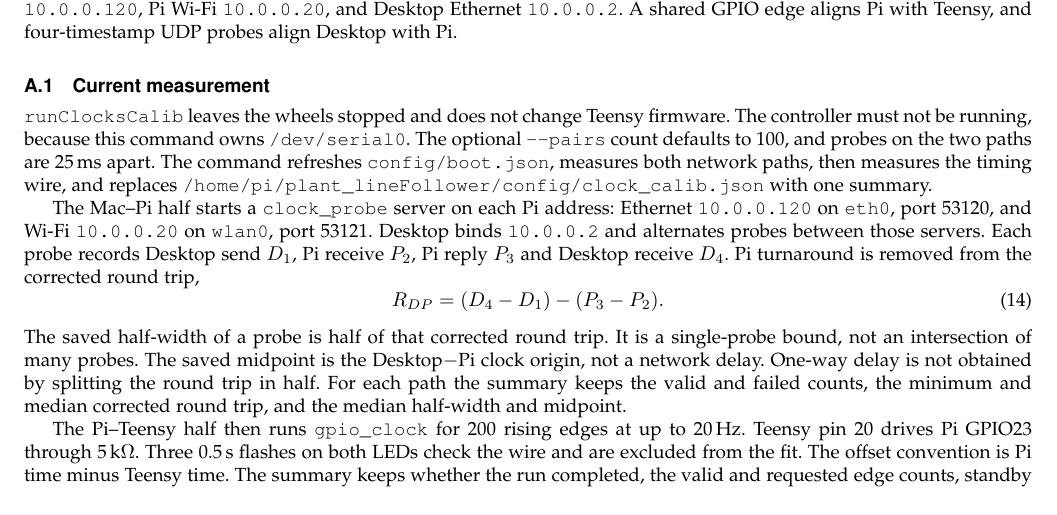
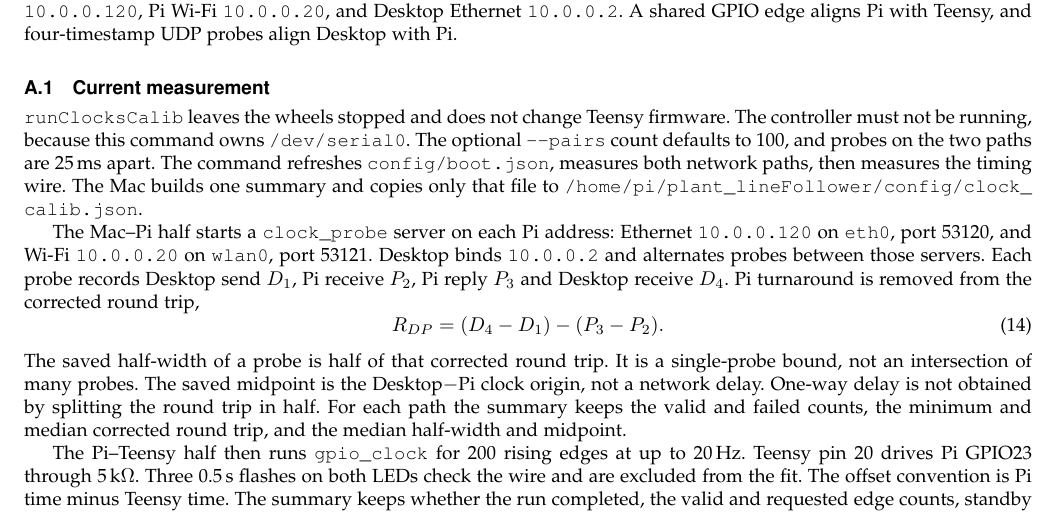
Before and after one commit to balewski/plant_lineFollower, a LaTeX paper (docs/line_folower.tex, which reads docs/line_folower_figs/section_gpio_clock.tex): part of page 19 of 56, cut so that both start at the same text. Compiled offline with pdfLaTeX.

Commit message:
Build clock_calib.json on the Mac and copy only that file to the Pi.
Co-authored-by: Cursor <cursoragent@cursor.com>

```diff
--- a/docs/line_folower_figs/section_gpio_clock.tex
+++ b/docs/line_folower_figs/section_gpio_clock.tex
@@ -5,7 +5,7 @@ Message latency requires timestamps at clearly defined boundaries and a mapping
 
 \subsection{Current measurement}
 \label{sec:clock-method}
-\texttt{runClocksCalib} leaves the wheels stopped and does not change Teensy firmware. The controller must not be running, because this command owns \texttt{/dev/serial0}. The optional \texttt{--pairs} count defaults to 100, and probes on the two paths are 25\,ms apart. The command refreshes \path{config/boot.json}, measures both network paths, then measures the timing wire, and replaces \path{/home/pi/plant_lineFollower/config/clock_calib.json} with one summary.
+\texttt{runClocksCalib} leaves the wheels stopped and does not change Teensy firmware. The controller must not be running, because this command owns \texttt{/dev/serial0}. The optional \texttt{--pairs} count defaults to 100, and probes on the two paths are 25\,ms apart. The command refreshes \path{config/boot.json}, measures both network paths, then measures the timing wire. The Mac builds one summary and copies only that file to \path{/home/pi/plant_lineFollower/config/clock_calib.json}.
 
 The Mac--Pi half starts a \texttt{clock\_probe} server on each Pi address: Ethernet \texttt{10.0.0.120} on \texttt{eth0}, port 53120, and Wi-Fi \texttt{10.0.0.20} on \texttt{wlan0}, port 53121. Desktop binds \texttt{10.0.0.2} and alternates probes between those servers. Each probe records Desktop send $D_1$, Pi receive $P_2$, Pi reply $P_3$ and Desktop receive $D_4$. Pi turnaround is removed from the corrected round trip,
 \begin{equation}
```
Also changed, not shown: lineFollowerDistributed/README.md, 1 other file.
